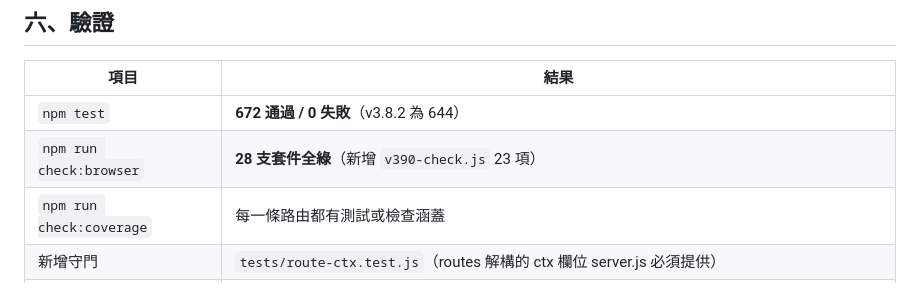
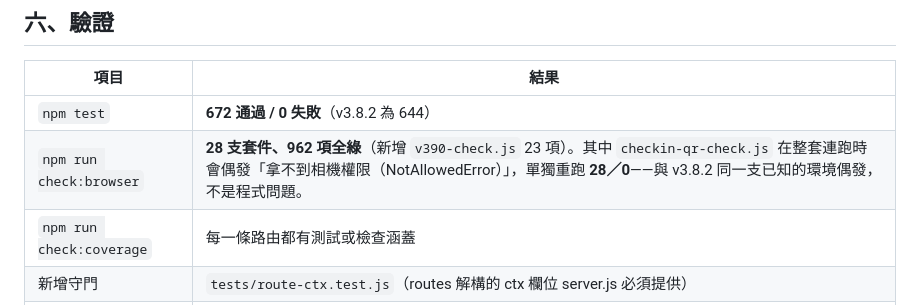
Before and after one commit to RimuruTempest0417/competition-manager, a Markdown page: docs/release-v3.9.0.md, the part around the change. Drawn GitHub-style.

Commit message:
docs(v3.9.0): 填入最終驗證數據

```diff
--- a/docs/release-v3.9.0.md
+++ b/docs/release-v3.9.0.md
@@ -87,7 +87,7 @@
 | 項目 | 結果 |
 |---|---|
 | `npm test` | **672 通過 / 0 失敗**（v3.8.2 為 644） |
-| `npm run check:browser` | **28 支套件全綠**（新增 `v390-check.js` 23 項） |
+| `npm run check:browser` | **28 支套件、962 項全綠**（新增 `v390-check.js` 23 項）。其中 `checkin-qr-check.js` 在整套連跑時會偶發「拿不到相機權限（NotAllowedError）」，單獨重跑 **28／0**——與 v3.8.2 同一支已知的環境偶發，不是程式問題。 |
 | `npm run check:coverage` | 每一條路由都有測試或檢查涵蓋 |
 | 新增守門 | `tests/route-ctx.test.js`（routes 解構的 ctx 欄位 server.js 必須提供） |
 | 新測試 | `tests/form-fields.test.js`（9）、`tests/series-review.test.js`（7）、`tests/v390-api.test.js`（10） |
```
